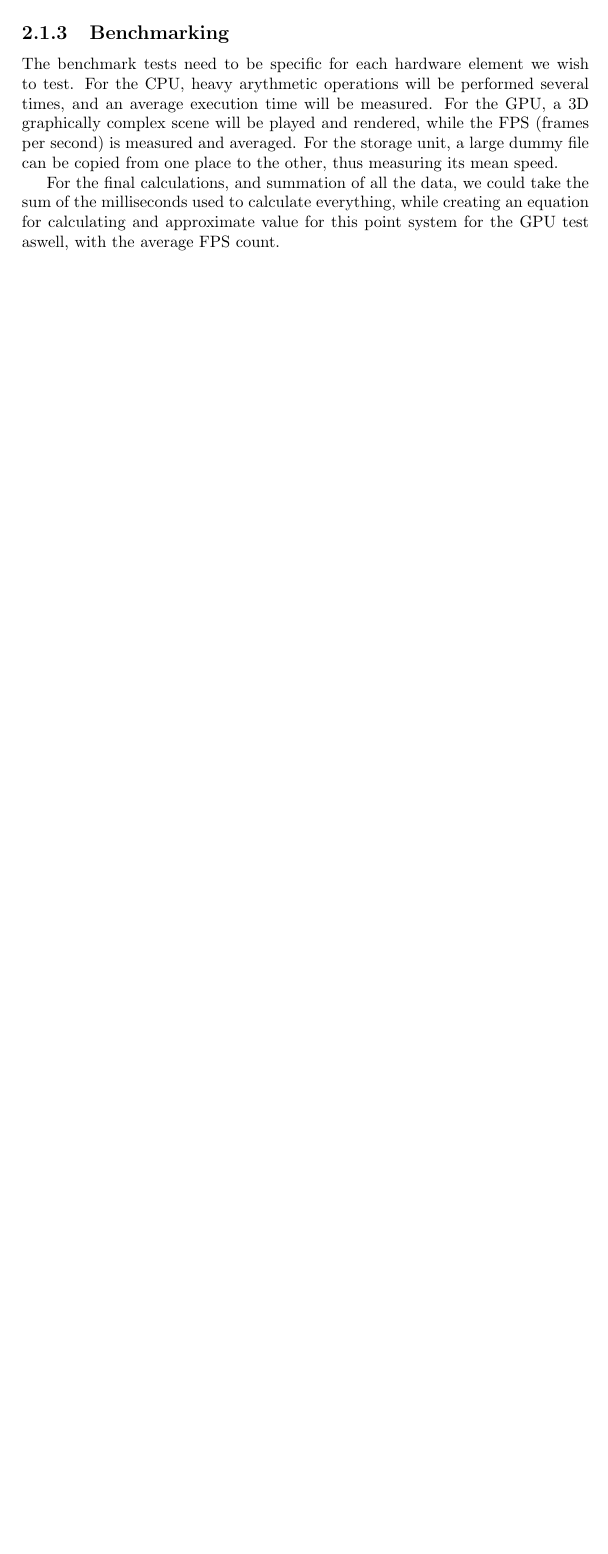
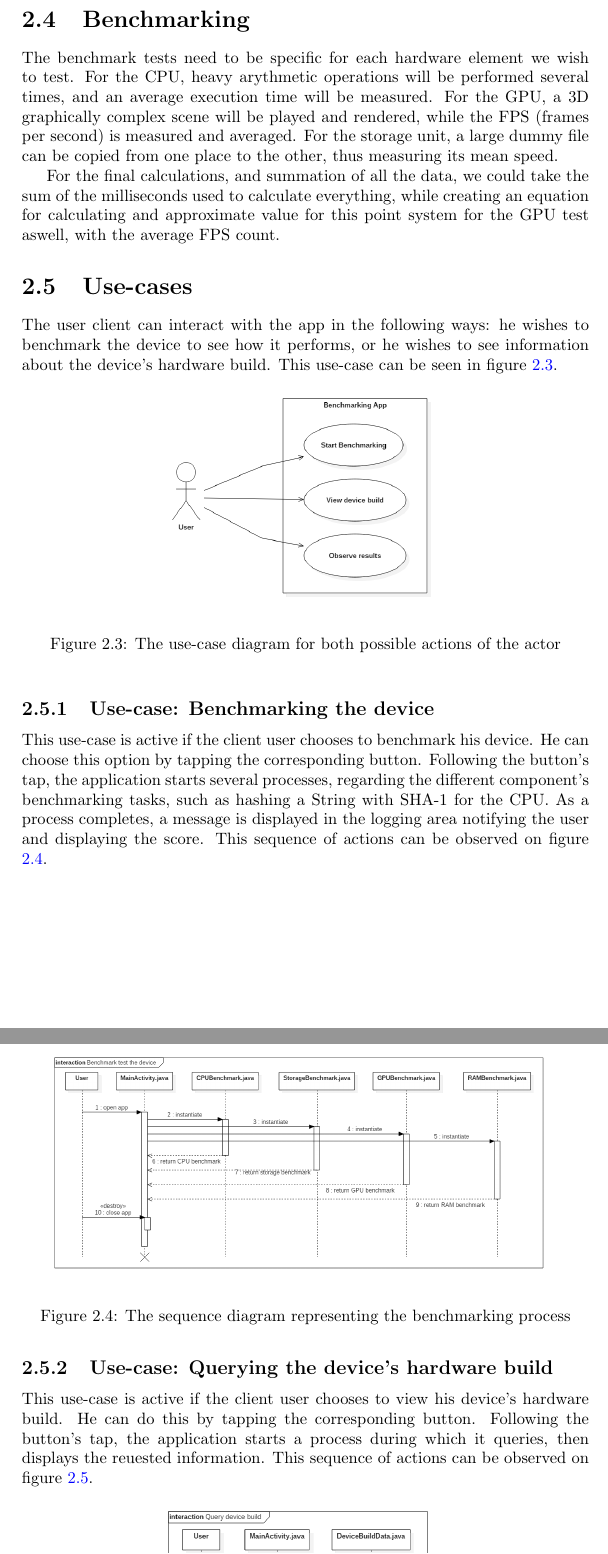
Before and after one commit to bloopeti/SCS_AndrodiBenchmarkProj_Zav, a LaTeX document (Documentation/ProjectDocumentation.tex): part of page 6 of 6 before the commit and two parts of pages 7 and 8 of 9 after it, the two joined at a grey line, cut so that both start at the same text, the shorter picture padded with empty space. Compiled offline with pdfLaTeX.

Commit message:
Add diagrams to latex, modify latex accordingly

```diff
--- a/Documentation/ProjectDocumentation.tex
+++ b/Documentation/ProjectDocumentation.tex
@@ -1,5 +1,8 @@
 \documentclass[a4paper,10pt]{report}
 \usepackage{hyperref}
+\usepackage{graphicx}
+\usepackage{wrapfig}
+\graphicspath{ {Diagrams/} }
 \hypersetup{
     colorlinks=true,
     linkcolor=blue,
@@ -87,7 +106,31 @@ Benchmarking application for Android
  Since the application is modularized, automatic test can be implemented, such as JUnit tests, thank to the usage of Java. These tests can hold the whole project together and signal if there is an error in a module, in case we change something in a related module.
 
- \subsection{Benchmarking}
+ \pagebreak
+ \section{Benchmarking}
  The benchmark tests need to be specific for each hardware element we wish to test. For the CPU, heavy arythmetic operations will be performed several times, and an average execution time will be measured. For the GPU, a 3D graphically complex scene will be played and rendered, while the FPS (frames per second) is measured and averaged. For the storage unit, a large dummy file can be copied from one place to the other, thus measuring its mean speed.
 
  For the final calculations, and summation of all the data, we could take the sum of the milliseconds used to calculate everything, while creating an equation for calculating and approximate value for this point system for the GPU test aswell, with the average FPS count.
 
+ \section{Use-cases}
+  The user client can interact with the app in the following ways: he wishes to benchmark the device to see how it performs, or he wishes to see information about the device's hardware build. This use-case can be seen in figure \ref{fig:useCaseDiag1}.
+
+ \begin{figure}[h]
+  \centering
+  \includegraphics[width=0.5\textwidth]{UseCaseDiagram1.png}
+  \caption{The use-case diagram for both possible actions of the actor}
+  \label{fig:useCaseDiag1}
+ \end{figure}
+
+ \subsection{Use-case: Benchmarking the device}
+ This use-case is active if the client user chooses to benchmark his device. He can choose this option by tapping the corresponding button. Following the button's tap, the application starts several processes, regarding the different component's benchmarking tasks, such as hashing a String with SHA-1 for the CPU. As a process completes, a message is displayed in the logging area notifying the user and displaying the score. This sequence of actions can be observed on figure \ref{fig:benchSeqDiag1}.
+
+ \begin{figure}[h]
+  \centering
+  \includegraphics[width=0.9\textwidth]{SequenceDiagram_Benchmark.png}
+  \caption{The sequence diagram representing the benchmarking process}
+  \label{fig:benchSeqDiag1}
+ \end{figure}
+
+ \pagebreak
+ \subsection{Use-case: Querying the device's hardware build}
+ This use-case is active if the client user chooses to view his device's hardware build. He can do this by tapping the corresponding button. Following the button's tap, the application starts a process during which it queries, then displays the reuested information. This sequence of actions can be observed on figure \ref{fig:querySeqDiag1}.
```
Also changed, not shown: Documentation/ProjectDocumentation.pdf, Documentation/ProjectDocumentation.tex (43 more changed lines), 2 other files.
